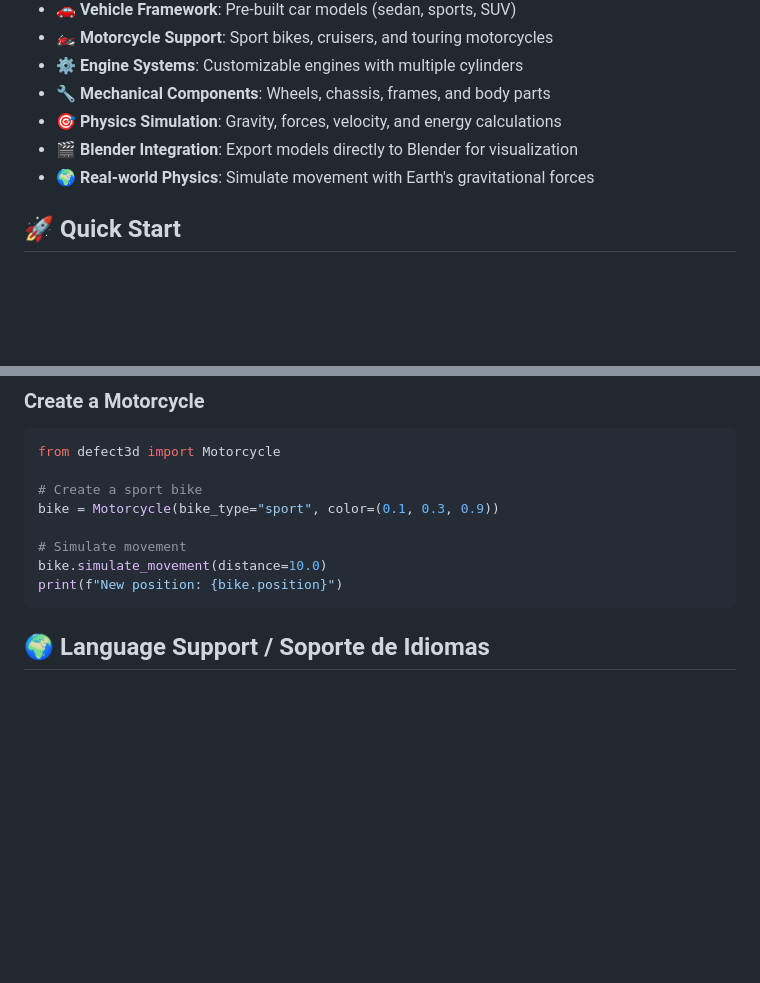
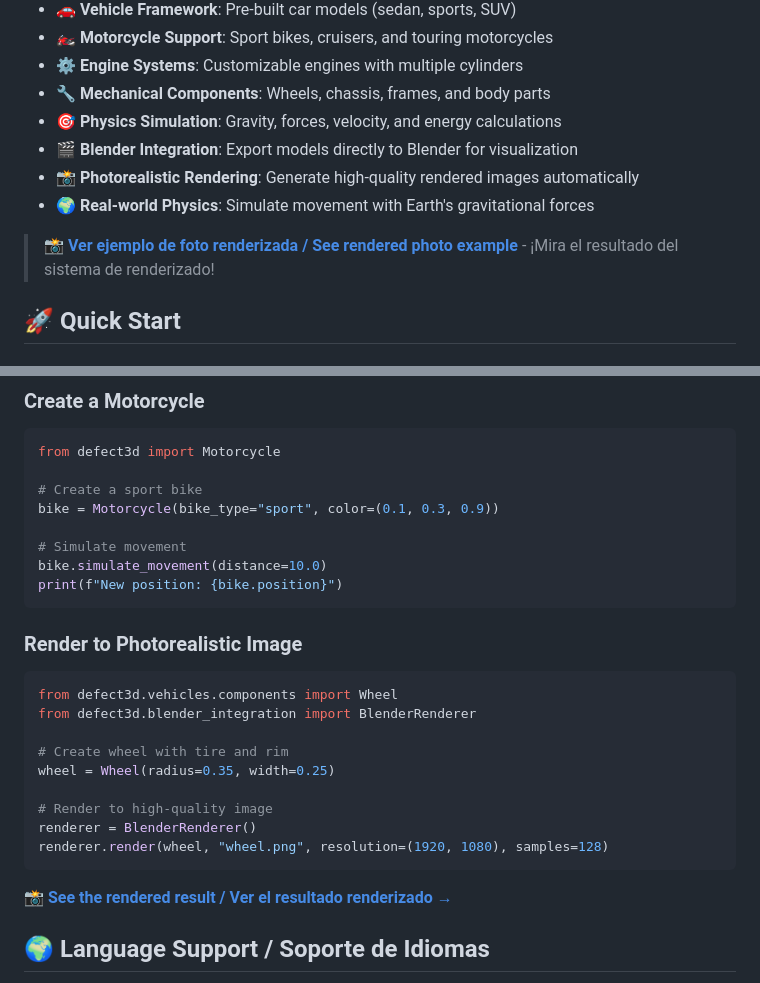
Before and after one commit to Blackmvmba88/3defect, a Markdown page: README.md, 2 parts joined by grey strips. Drawn GitHub-style; blank space fills up the shorter version.

Commit message:
Add visual example documentation showing rendered wheel photo
Co-authored-by: Blackmvmba88 <213042059+Blackmvmba88@users.noreply.github.com>

````diff
--- a/README.md
+++ b/README.md
@@ -17,7 +17,10 @@ A 3D modeling system based on basic geometric shapes, using Blender as an artist
 - **🔧 Mechanical Components**: Wheels, chassis, frames, and body parts
 - **🎯 Physics Simulation**: Gravity, forces, velocity, and energy calculations
 - **🎬 Blender Integration**: Export models directly to Blender for visualization
+- **📸 Photorealistic Rendering**: Generate high-quality rendered images automatically
 - **🌍 Real-world Physics**: Simulate movement with Earth's gravitational forces
+
+> 📸 **[Ver ejemplo de foto renderizada / See rendered photo example](docs/EXAMPLE_RENDER.md)** - ¡Mira el resultado del sistema de renderizado!
 
 ## 🚀 Quick Start
 
@@ -58,6 +61,22 @@ bike = Motorcycle(bike_type="sport", color=(0.1, 0.3, 0.9))
 bike.simulate_movement(distance=10.0)
 print(f"New position: {bike.position}")
 ```
+
+### Render to Photorealistic Image
+
+```python
+from defect3d.vehicles.components import Wheel
+from defect3d.blender_integration import BlenderRenderer
+
+# Create wheel with tire and rim
+wheel = Wheel(radius=0.35, width=0.25)
+
+# Render to high-quality image
+renderer = BlenderRenderer()
+renderer.render(wheel, "wheel.png", resolution=(1920, 1080), samples=128)
+```
+
+**📸 [See the rendered result / Ver el resultado renderizado →](docs/EXAMPLE_RENDER.md)**
 
 ## 🌍 Language Support / Soporte de Idiomas
 
````
Also changed, not shown: README_ES.md (+19 -0 lines), docs/EXAMPLE_RENDER.md (added, +288 -0 lines).
